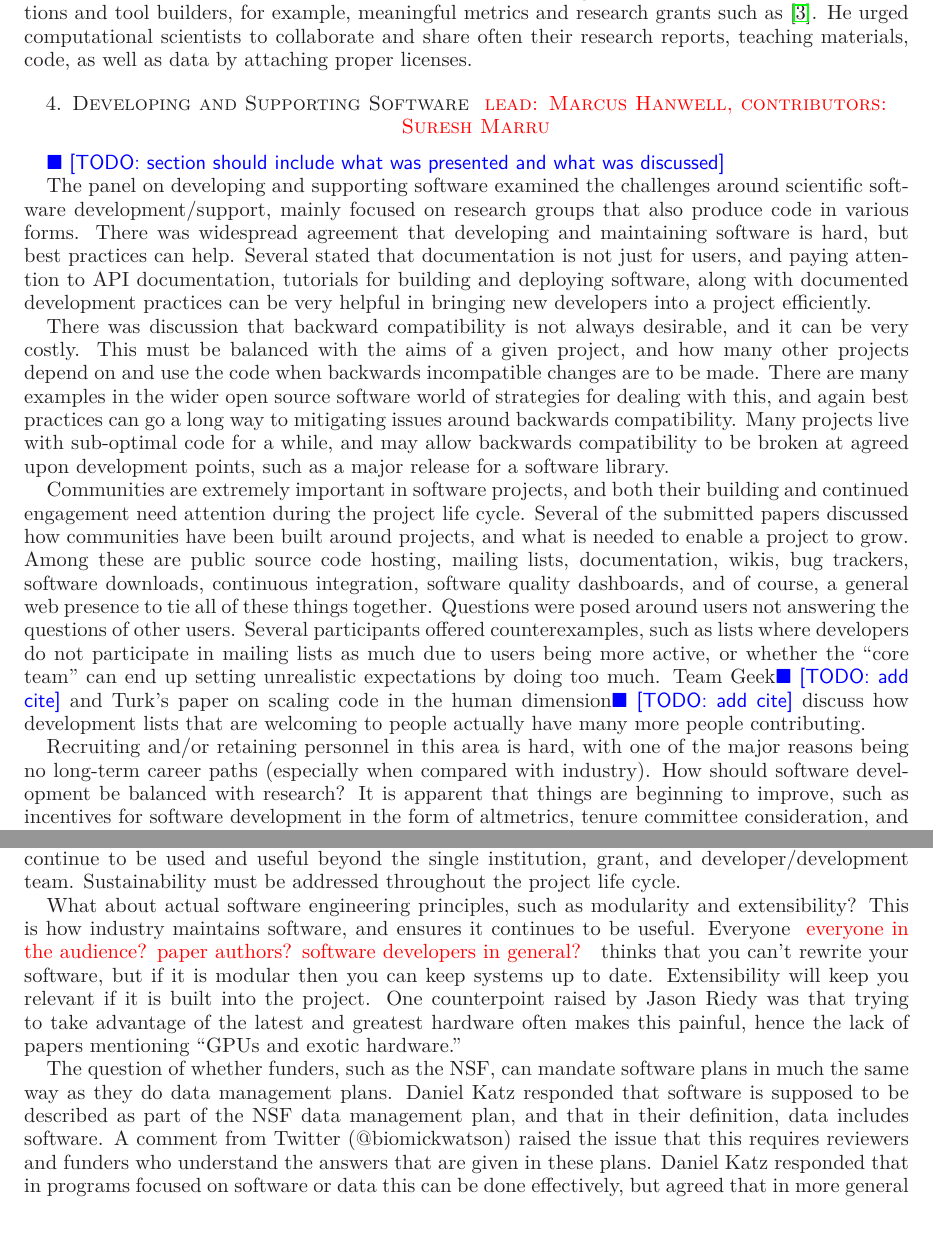
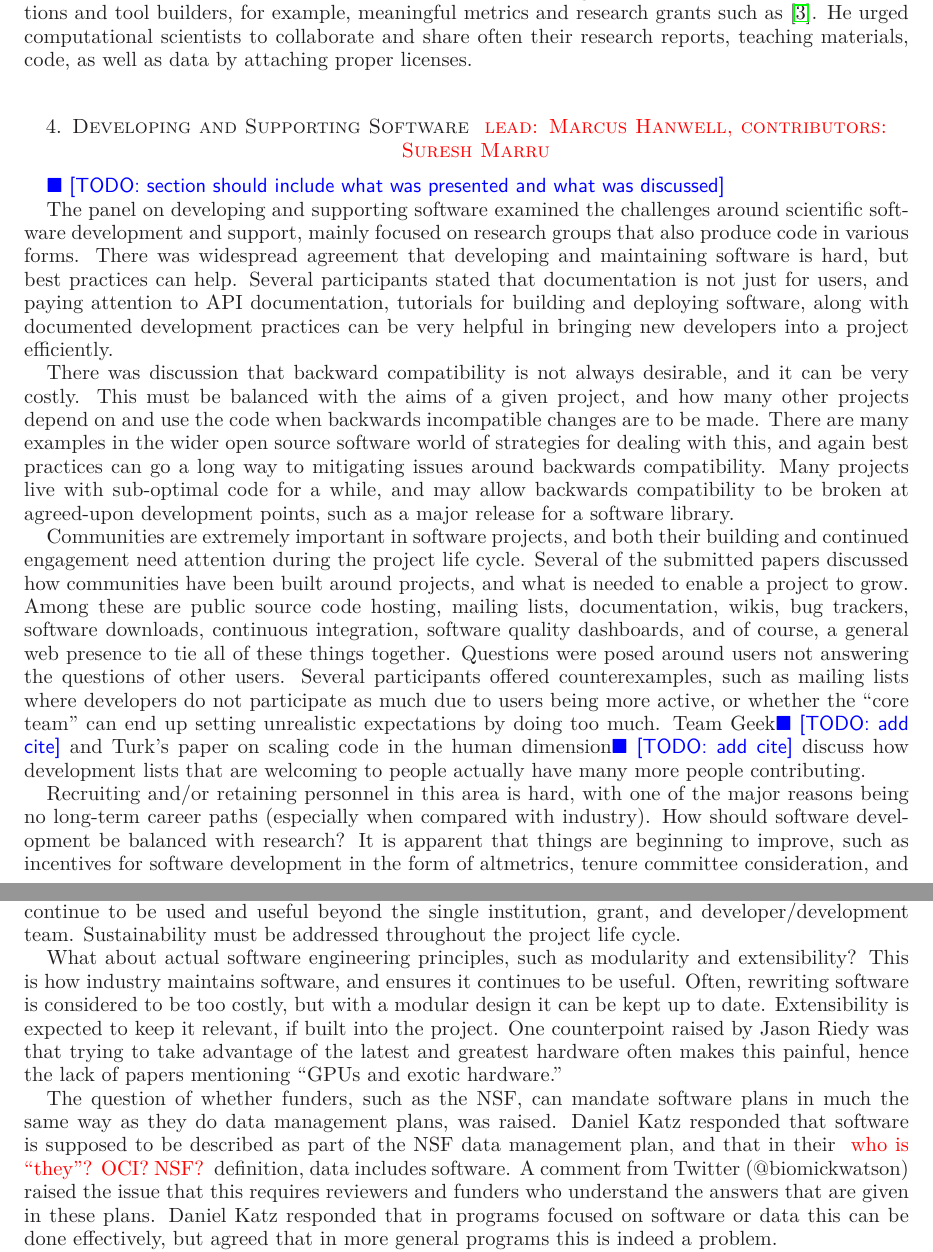
Before and after one commit to WSSSPE/meetings, a LaTeX paper (WSSSPE1_report/WSSSPE1_summary_report.tex): two parts of pages 6 and 7 of 23, joined at a grey line, cut so that both start at the same text, the shorter picture padded with empty space. Compiled offline with LaTeX, dvips and Ghostscript.

Commit message:
add a note

```diff
--- a/WSSSPE1_report/WSSSPE1_summary_report.tex
+++ b/WSSSPE1_report/WSSSPE1_summary_report.tex
@@ -438,10 +438,10 @@ materials, code, as well as data by attaching proper licenses.
 \todo{section should include what was presented and what was discussed}
 
 The panel on developing and supporting software examined the challenges
-around scientific software development/support, mainly focused on research
+around scientific software development and support, mainly focused on research
 groups that also produce code in various forms. There was widespread agreement
 that developing and maintaining software is hard, but best practices can help.
-Several stated that documentation is not just for users, and paying attention
+Several participants stated that documentation is not just for users, and paying attention
 to API documentation, tutorials for building and deploying software, along with
 documented development practices can be very helpful in bringing  new developers
 into a project efficiently.
@@ -453,7 +453,7 @@ changes are to be made. There are many examples in the wider open source
 software world of strategies for dealing with this, and again best practices
 can go a long way to mitigating issues around backwards compatibility. Many
 projects live with sub-optimal code for a while, and may allow backwards
-compatibility to be broken at agreed upon development points, such as a major
+compatibility to be broken at agreed-upon development points, such as a major
 release for a software library.
 
 Communities are extremely important in software projects, and both their
@@ -464,8 +464,8 @@ source code hosting, mailing lists, documentation, wikis, bug trackers, software
 downloads, continuous integration, software quality dashboards, and of course,
 a general web presence to tie all of these things together. Questions were posed
 around users not answering the questions of other users. Several participants
-offered counterexamples, such as lists where developers do not participate in
-mailing lists as much due to users being more active, or whether the ``core
+offered counterexamples, such as mailing lists where developers do not participate
+as much due to users being more active, or whether the ``core
 team'' can end up setting unrealistic expectations by doing too much. Team Geek\todo{add cite}
 and Turk's paper on scaling code in the human dimension\todo{add cite}  discuss how development
 lists that are welcoming to people actually have many more people contributing.
@@ -507,17 +507,17 @@ throughout the project life cycle.
 
 What about actual software engineering principles, such as modularity and
 extensibility? This is how industry maintains software, and ensures it continues
-to be useful. Everyone \note{everyone in the audience?  paper authors?  software developers in general?} thinks that you can't rewrite your software, but if it is
-modular then you can keep systems up to date. Extensibility will keep you
-relevant if it is built into the project. One counterpoint raised by Jason Riedy
+to be useful. Often, rewriting software is considered to be too costly, but
+with a modular design it can be kept up to date. Extensibility is expected to keep
+it relevant, if built into the project. One counterpoint raised by Jason Riedy
 was that trying to take advantage of the latest and greatest hardware often
 makes this painful, hence the lack of papers mentioning ``GPUs and exotic
 hardware.''
 
 The question of whether funders, such as the NSF, can mandate software plans in
-much the same way as they do data management plans. Daniel Katz responded that
+much the same way as they do data management plans, was raised. Daniel Katz responded that
 software is supposed to be described as part of the NSF data management plan,
-and that in their definition, data includes software. A comment from Twitter
+and that in their \note{who is ``they''? OCI? NSF?} definition, data includes software. A comment from Twitter
 (@biomickwatson) raised the issue that this requires reviewers and funders who
 understand the answers that are given in these plans. Daniel Katz responded
 that in programs focused on software or data this can be done effectively, but
```
